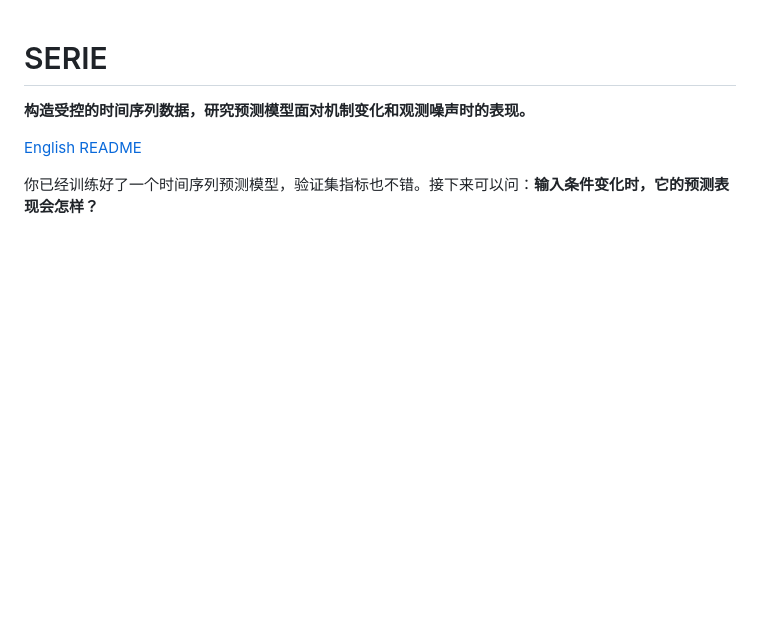
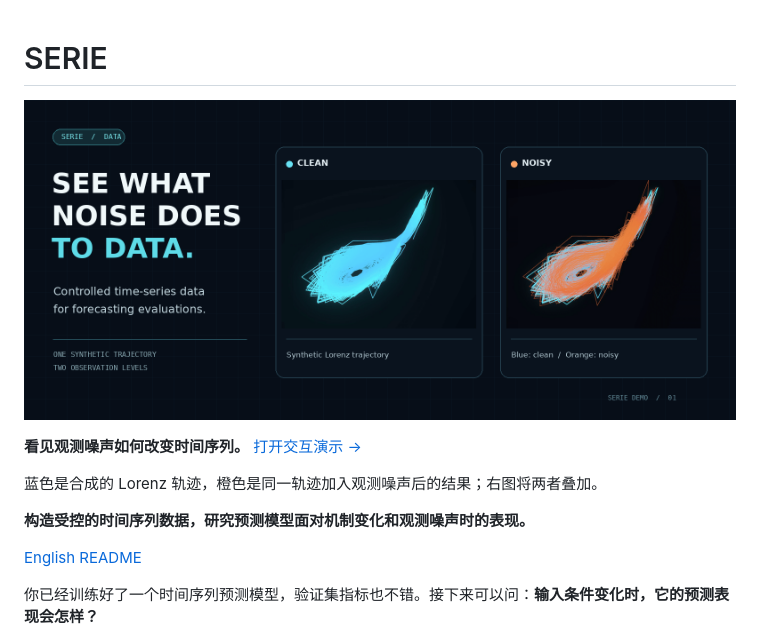
Before and after one commit to QilinWang/serie, a Markdown page: README.zh-CN.md, the part around the change. GitHub-like rendering; pictures changed too: docs/media/serie-hero.png (added); blank space fills up the shorter version.

```diff
--- a/README.zh-CN.md
+++ b/README.zh-CN.md
@@ -1,4 +1,10 @@
 # SERIE
+
+[![干净的合成 Lorenz 轨迹，以及同一轨迹叠加观测噪声后的结果](https://raw.githubusercontent.com/QilinWang/serie/main/docs/media/serie-hero.png)](https://qilinwang.github.io/serie/)
+
+**看见观测噪声如何改变时间序列。** [打开交互演示 →](https://qilinwang.github.io/serie/)
+
+蓝色是合成的 Lorenz 轨迹，橙色是同一轨迹加入观测噪声后的结果；右图将两者叠加。
 
 **构造受控的时间序列数据，研究预测模型面对机制变化和观测噪声时的表现。**
 
```
Also changed, not shown: README.md (+6 -0 lines).
